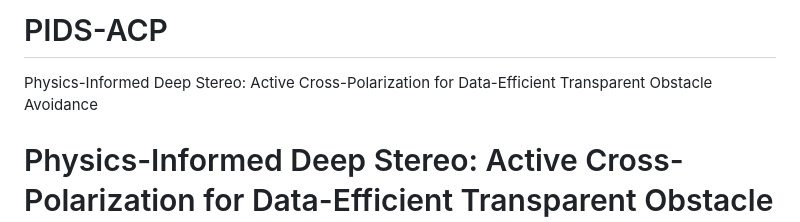
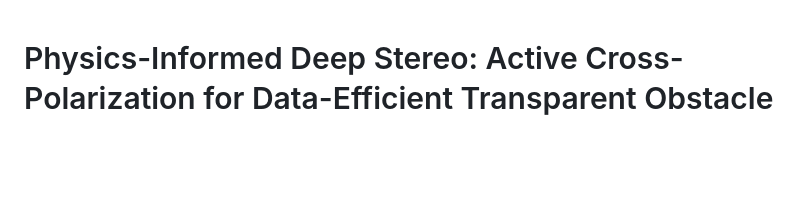
Before and after one commit to botimlin/PIDS, a Markdown page: README.md, the part around the change. Drawn GitHub-style; blank space fills up the shorter version.

```diff
--- a/README.md
+++ b/README.md
@@ -1,5 +1,3 @@
-# PIDS-ACP
-Physics-Informed Deep Stereo: Active Cross-Polarization  for Data-Efficient Transparent Obstacle Avoidance
 # Physics-Informed Deep Stereo: Active Cross-Polarization for Data-Efficient Transparent Obstacle Avoidance
 
 This repository contains the official implementation, datasets, and supplementary materials for our paper:
```
